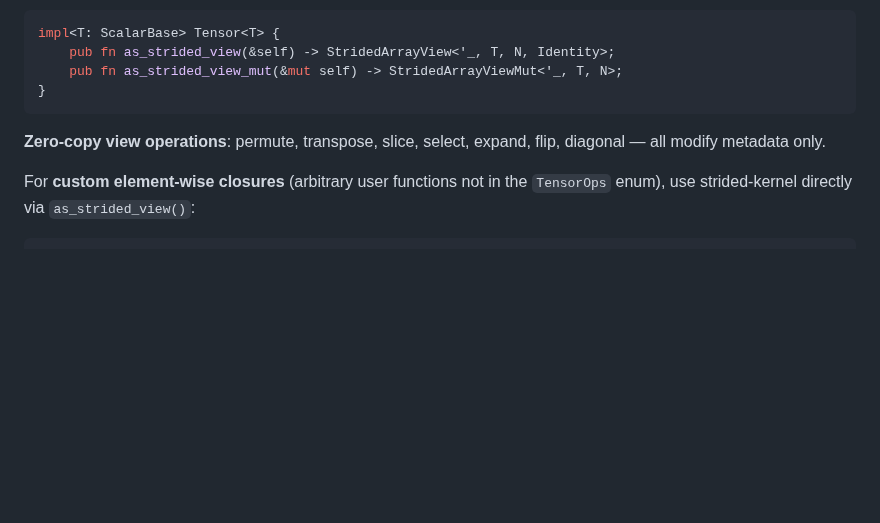
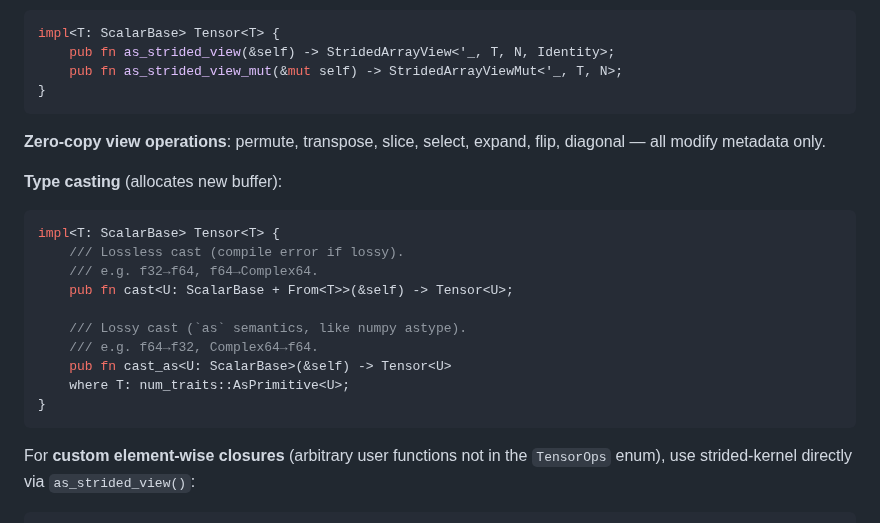
Before and after one commit to tensor4all/tensor4all-meta, a Markdown page: docs/design/t4a_unified_tensor_backend.md, the part around the change. GitHub-like rendering; blank space fills up the shorter version.

Commit message:
Add Tensor type casting API: cast (lossless) + cast_as (lossy)
- cast<U: From<T>>: lossless, compile error if lossy
- cast_as<U: AsPrimitive>: lossy as-semantics (like numpy astype)

Co-Authored-By: Claude Opus 4.6 <noreply@anthropic.com>

````diff
--- a/docs/design/t4a_unified_tensor_backend.md
+++ b/docs/design/t4a_unified_tensor_backend.md
@@ -547,6 +547,20 @@ impl<T: ScalarBase> Tensor<T> {
 
 **Zero-copy view operations**: permute, transpose, slice, select, expand, flip, diagonal — all modify metadata only.
 
+**Type casting** (allocates new buffer):
+```rust
+impl<T: ScalarBase> Tensor<T> {
+    /// Lossless cast (compile error if lossy).
+    /// e.g. f32→f64, f64→Complex64.
+    pub fn cast<U: ScalarBase + From<T>>(&self) -> Tensor<U>;
+
+    /// Lossy cast (`as` semantics, like numpy astype).
+    /// e.g. f64→f32, Complex64→f64.
+    pub fn cast_as<U: ScalarBase>(&self) -> Tensor<U>
+    where T: num_traits::AsPrimitive<U>;
+}
+```
+
 For **custom element-wise closures** (arbitrary user functions not in the
 `TensorOps` enum), use strided-kernel directly via `as_strided_view()`:
 
````
